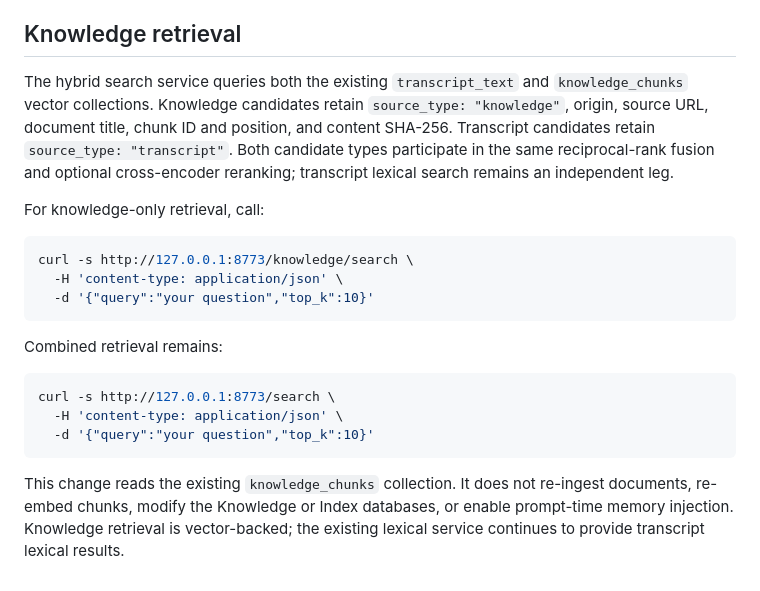
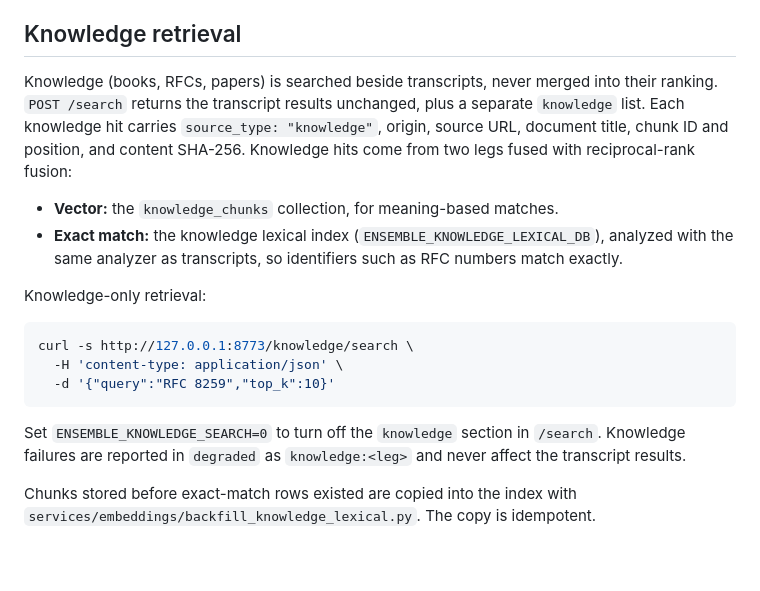
Before and after one commit to FlossWare/poc-claude-ensemble, a Markdown page: README.md, the part around the change. Drawn GitHub-style.

Commit message:
Document knowledge as a separate section with exact-match retrieval
Knowledge results are returned beside transcript results, not fused into
their ranking. The knowledge leg fuses vector and exact-match hits.

Co-Authored-By: Claude Haiku 5.5 <noreply@anthropic.com>

````diff
--- a/README.md
+++ b/README.md
@@ -141,31 +141,27 @@ The services run from `shared/` in the working deployment and are copied here as
 
 ## Knowledge retrieval
 
-The hybrid search service queries both the existing `transcript_text` and
-`knowledge_chunks` vector collections. Knowledge candidates retain
-`source_type: "knowledge"`, origin, source URL, document title, chunk ID and
-position, and content SHA-256. Transcript candidates retain
-`source_type: "transcript"`. Both candidate types participate in the same
-reciprocal-rank fusion and optional cross-encoder reranking; transcript lexical
-search remains an independent leg.
+Knowledge (books, RFCs, papers) is searched beside transcripts, never merged into
+their ranking. `POST /search` returns the transcript results unchanged, plus a
+separate `knowledge` list. Each knowledge hit carries `source_type: "knowledge"`,
+origin, source URL, document title, chunk ID and position, and content SHA-256.
+Knowledge hits come from two legs fused with reciprocal-rank fusion:
 
-For knowledge-only retrieval, call:
+- **Vector:** the `knowledge_chunks` collection, for meaning-based matches.
+- **Exact match:** the knowledge lexical index (`ENSEMBLE_KNOWLEDGE_LEXICAL_DB`), analyzed
+  with the same analyzer as transcripts, so identifiers such as RFC numbers match exactly.
+
+Knowledge-only retrieval:
 
 ```bash
 curl -s http://127.0.0.1:8773/knowledge/search \
   -H 'content-type: application/json' \
-  -d '{"query":"your question","top_k":10}'
+  -d '{"query":"RFC 8259","top_k":10}'
 ```
 
-Combined retrieval remains:
+Set `ENSEMBLE_KNOWLEDGE_SEARCH=0` to turn off the `knowledge` section in `/search`.
+Knowledge failures are reported in `degraded` as `knowledge:<leg>` and never affect
+the transcript results.
 
-```bash
-curl -s http://127.0.0.1:8773/search \
-  -H 'content-type: application/json' \
-  -d '{"query":"your question","top_k":10}'
-```
-
-This change reads the existing `knowledge_chunks` collection. It does not
-re-ingest documents, re-embed chunks, modify the Knowledge or Index databases,
-or enable prompt-time memory injection. Knowledge retrieval is vector-backed;
-the existing lexical service continues to provide transcript lexical results.
+Chunks stored before exact-match rows existed are copied into the index with
+`services/embeddings/backfill_knowledge_lexical.py`. The copy is idempotent.
````
